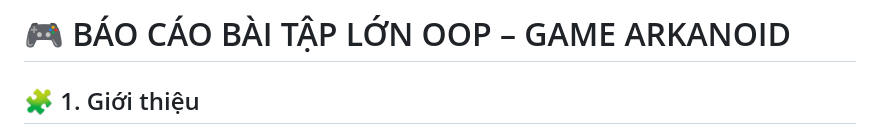
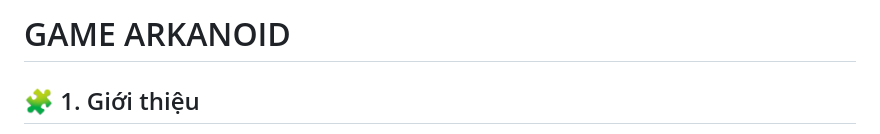
Before and after one commit to dominhhieu1405/OOP-Project, a Markdown page: README.md, the part around the change printed below. Drawn GitHub-style.

Commit message:
update: Readme

```diff
--- a/README.md
+++ b/README.md
@@ -1,4 +1,4 @@
-# 🎮 BÁO CÁO BÀI TẬP LỚN OOP – GAME ARKANOID
+# GAME ARKANOID
 
 ## 🧩 1. Giới thiệu
 
```
Also changed, not shown: other parts of README.md (+1 -1 lines).
